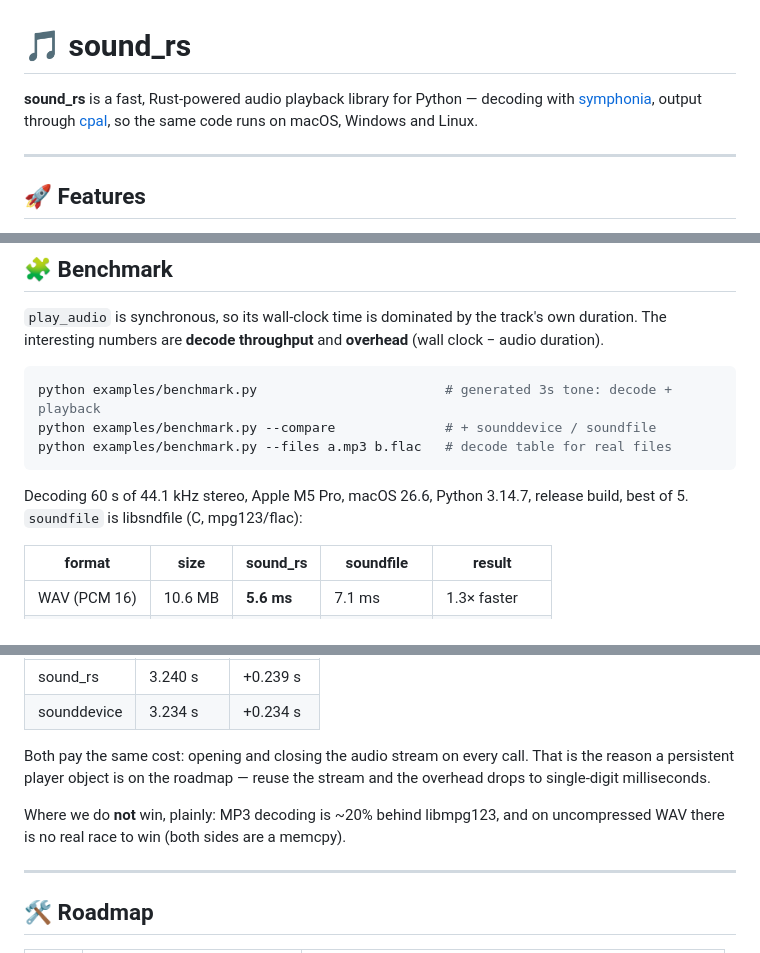
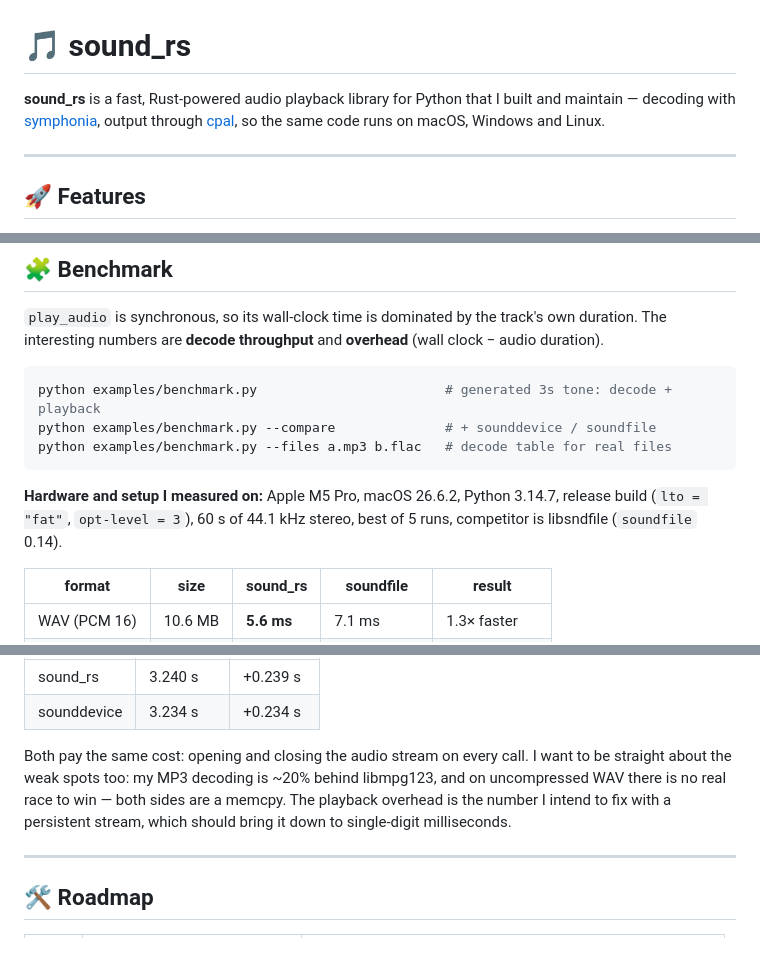
Before and after one commit to Neksand/sound_rs, a Markdown page: README.md, 3 parts joined by grey strips. Rendered like a GitHub page.

Commit message:
README: first-person voice, document benchmark hardware and limits

````diff
--- a/README.md
+++ b/README.md
@@ -1,9 +1,9 @@
 # 🎵 sound_rs
 
-**sound_rs** is a fast, Rust-powered audio playback library for Python —
-decoding with [symphonia](https://github.com/pdeljanov/Symphonia), output through
-[cpal](https://github.com/RustAudio/cpal), so the same code runs on macOS,
-Windows and Linux.
+**sound_rs** is a fast, Rust-powered audio playback library for Python that I built
+and maintain — decoding with [symphonia](https://github.com/pdeljanov/Symphonia),
+output through [cpal](https://github.com/RustAudio/cpal), so the same code runs on
+macOS, Windows and Linux.
 
 ---
 
@@ -86,8 +86,9 @@ python examples/benchmark.py --compare              # + sounddevice / soundfile
 python examples/benchmark.py --files a.mp3 b.flac   # decode table for real files
 ```
 
-Decoding 60 s of 44.1 kHz stereo, Apple M5 Pro, macOS 26.6, Python 3.14.7,
-release build, best of 5. `soundfile` is libsndfile (C, mpg123/flac):
+**Hardware and setup I measured on:** Apple M5 Pro, macOS 26.6.2, Python 3.14.7,
+release build (`lto = "fat"`, `opt-level = 3`), 60 s of 44.1 kHz stereo, best of 5
+runs, competitor is libsndfile (`soundfile` 0.14).
 
 | format | size | sound_rs | soundfile | result |
 |---|---|---|---|---|
@@ -103,13 +104,11 @@ Playback of a 3 s tone, overhead over the track duration:
 | sound_rs | 3.240 s | +0.239 s |
 | sounddevice | 3.234 s | +0.234 s |
 
-Both pay the same cost: opening and closing the audio stream on every call.
-That is the reason a persistent player object is on the roadmap — reuse the
-stream and the overhead drops to single-digit milliseconds.
-
-Where we do **not** win, plainly: MP3 decoding is ~20% behind libmpg123, and on
-uncompressed WAV there is no real race to win (both sides are a memcpy).
-
+Both pay the same cost: opening and closing the audio stream on every call. I want
+to be straight about the weak spots too: my MP3 decoding is ~20% behind libmpg123,
+and on uncompressed WAV there is no real race to win — both sides are a memcpy.
+The playback overhead is the number I intend to fix with a persistent stream, which
+should bring it down to single-digit milliseconds.
 
 ---
 
````
